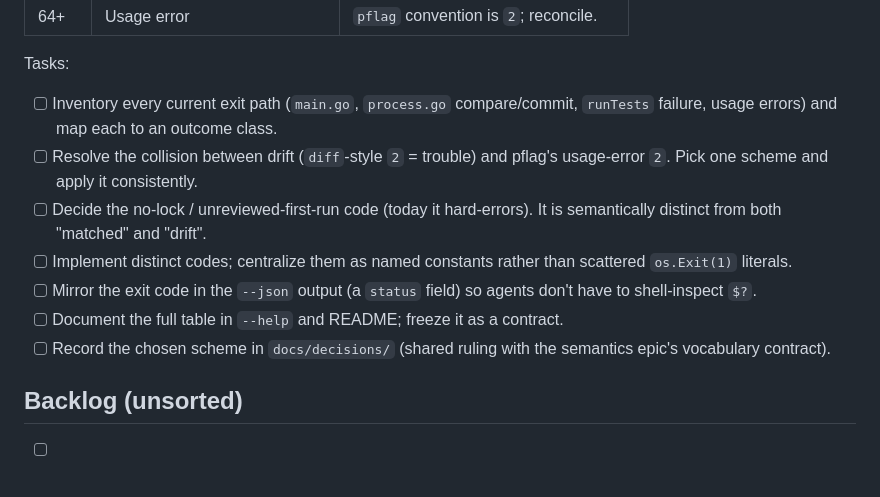
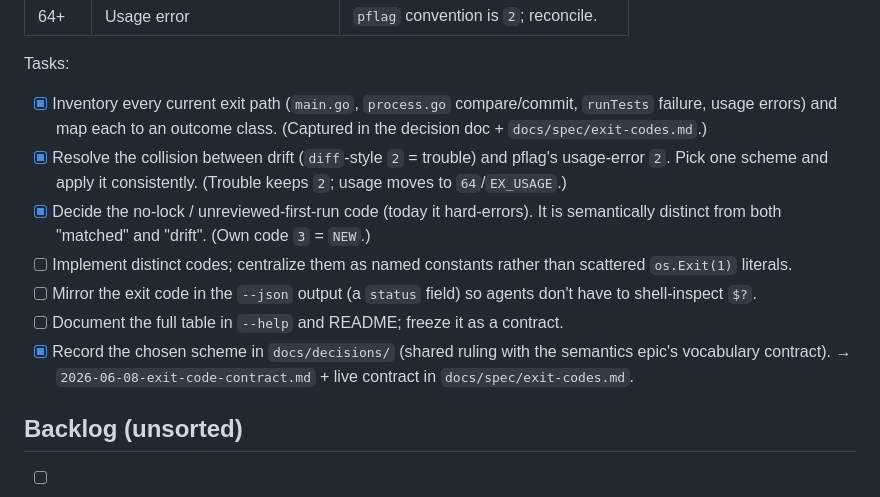
Before and after one commit to chakrit/smoke, a Markdown page: TODO.md, the part around the change. Rendered like a GitHub page.

```diff
--- a/TODO.md
+++ b/TODO.md
@@ -105,19 +105,22 @@ Proposed code space (to ratify in the decision doc):
 
 Tasks:
 
-* [ ] Inventory every current exit path (`main.go`, `process.go` compare/commit,
-      `runTests` failure, usage errors) and map each to an outcome class.
-* [ ] Resolve the collision between drift (`diff`-style `2` = trouble) and pflag's
-      usage-error `2`. Pick one scheme and apply it consistently.
-* [ ] Decide the no-lock / unreviewed-first-run code (today it hard-errors). It is
-      semantically distinct from both "matched" and "drift".
+* [x] Inventory every current exit path (`main.go`, `process.go` compare/commit,
+      `runTests` failure, usage errors) and map each to an outcome class. (Captured
+      in the decision doc + `docs/spec/exit-codes.md`.)
+* [x] Resolve the collision between drift (`diff`-style `2` = trouble) and pflag's
+      usage-error `2`. Pick one scheme and apply it consistently. (Trouble keeps `2`;
+      usage moves to `64`/`EX_USAGE`.)
+* [x] Decide the no-lock / unreviewed-first-run code (today it hard-errors). It is
+      semantically distinct from both "matched" and "drift". (Own code `3` = `NEW`.)
 * [ ] Implement distinct codes; centralize them as named constants rather than
       scattered `os.Exit(1)` literals.
 * [ ] Mirror the exit code in the `--json` output (a `status` field) so agents
       don't have to shell-inspect `$?`.
 * [ ] Document the full table in `--help` and README; freeze it as a contract.
-* [ ] Record the chosen scheme in `docs/decisions/` (shared ruling with the
-      semantics epic's vocabulary contract).
+* [x] Record the chosen scheme in `docs/decisions/` (shared ruling with the
+      semantics epic's vocabulary contract). → `2026-06-08-exit-code-contract.md`
+      + live contract in `docs/spec/exit-codes.md`.
 
 ## Backlog (unsorted)
 
```
Also changed, not shown: docs/decisions/2026-06-08-exit-code-contract.md (added, +88 -0 lines), docs/spec/exit-codes.md (added, +47 -0 lines).
